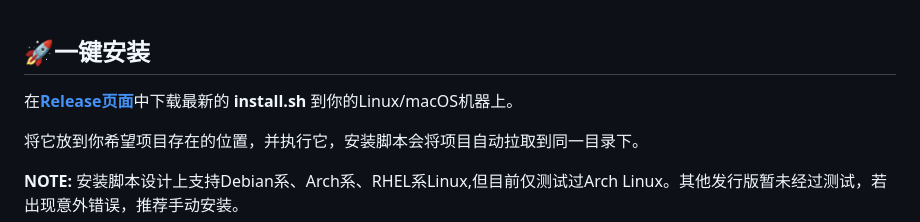
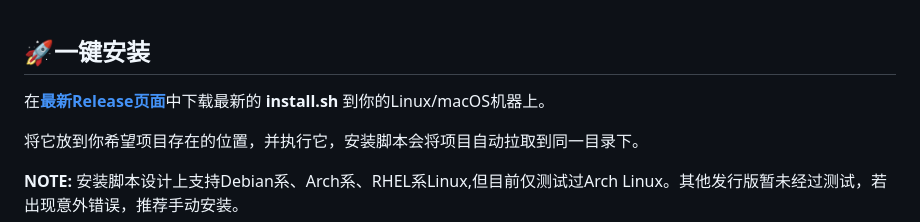
Before and after one commit to ClovertaTheTrilobita/cellpose-web, a Markdown page: README.md, the part around the change. Rendered like a GitHub page.

Commit message:
Update installation instructions in README.md

```diff
--- a/README.md
+++ b/README.md
@@ -22,7 +22,7 @@
 
 ## 🚀一键安装
 
-在<b>[Release页面](https://github.com/ClovertaTheTrilobita/cellpose-web/releases)</b>中下载最新的 <b>install.sh</b> 到你的Linux/macOS机器上。
+在<b>[最新Release页面](https://github.com/ClovertaTheTrilobita/cellpose-web/releases/latest)</b>中下载最新的 <b>install.sh</b> 到你的Linux/macOS机器上。
 
 将它放到你希望项目存在的位置，并执行它，安装脚本会将项目自动拉取到同一目录下。
 
```
